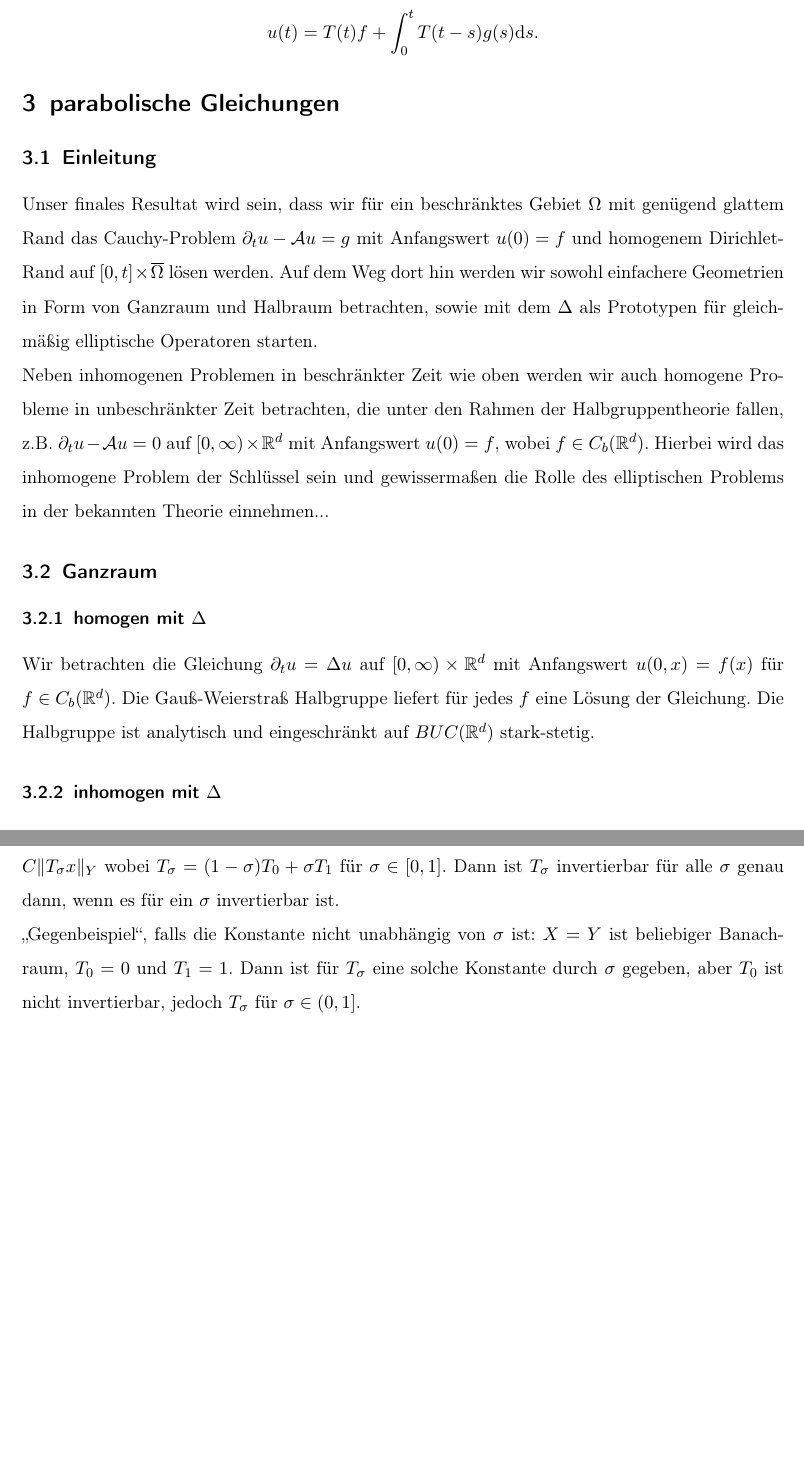
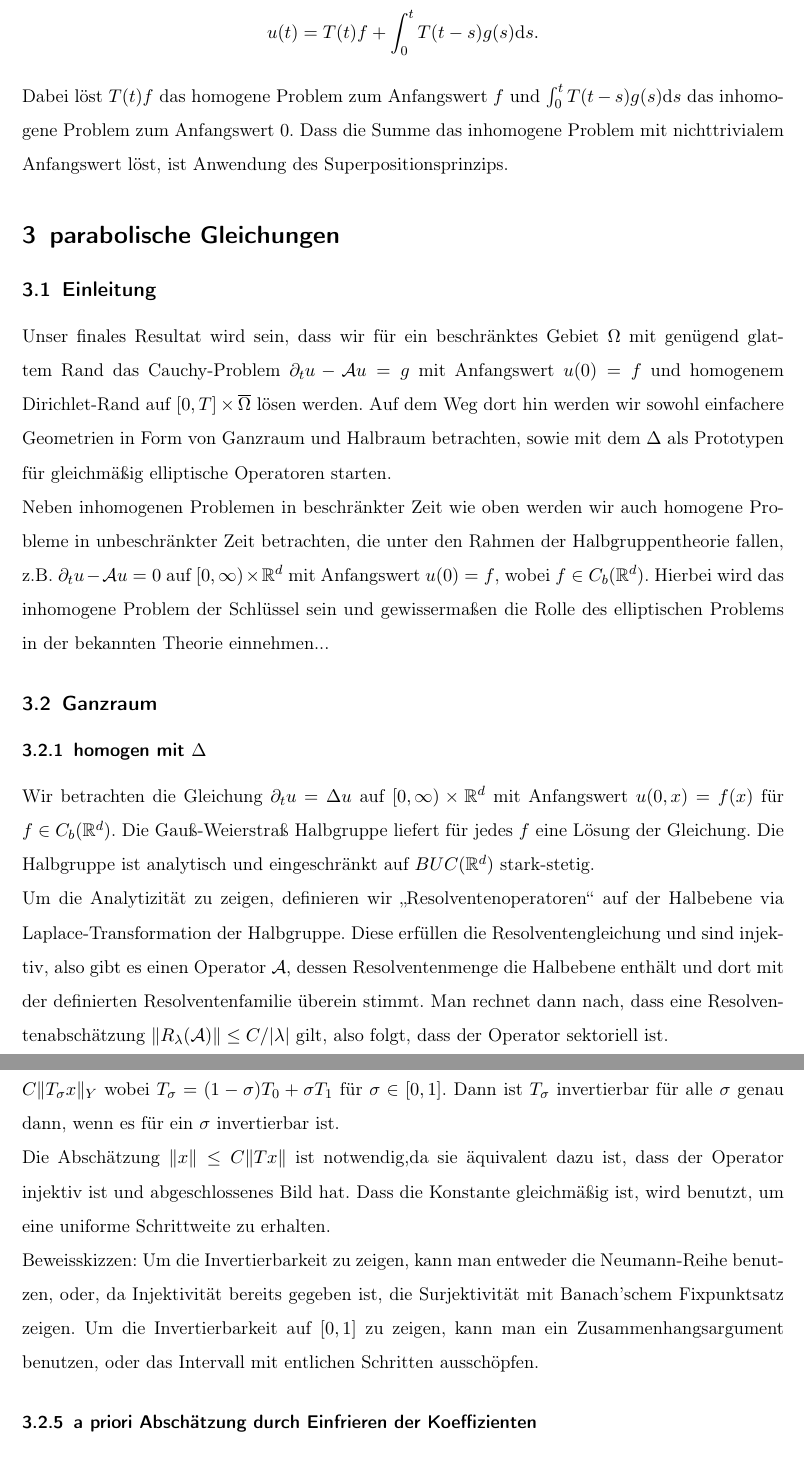
Before and after one commit to sbechtel/isem_zusammenfassung, a LaTeX document (zusammenfassung.tex): two parts of pages 3 and 4 of 8 before the commit and two parts of pages 3 and 5 of 8 after it, joined at a grey line, cut so that both start at the same text, the shorter picture padded with empty space. Compiled offline with pdfLaTeX.

Commit message:
Stetigkeitsmethode Unsinn entfernt und Beweisskizze hinzugefügt, Beweisskizze der Analytizität der GW-HG, Typos

```diff
--- a/zusammenfassung.tex
+++ b/zusammenfassung.tex
@@ -115,11 +115,13 @@ Wir wollen $\partial_t u = \Delta u + g$ mit Anfangswert $u_0=f$ lösen. Dazu ma
 
 Also benötigen wir $g = T(t)f'(t)$. Wir erheben kurz $T(t)$ zur Operatorgruppe und erhalten die Gleichung $f'(t)=T(-t)g$ und erhalten durch aufintegrieren $f(t)=f(0)+\int_0^t T(-s)g(s) \mathrm{d}s$. Durch einsetzen in unseren Ansatz erhalten wir unter Berücksichtigung von $f(0)=f$ die Lösungsformel $$u(t)=T(t)f+\int_0^t T(t-s)g(s) \mathrm{d}s.$$
 
+Dabei löst $T(t)f$ das homogene Problem zum Anfangswert $f$ und $\int_0^t T(t-s)g(s)\mathrm{d}s$ das inhomogene Problem zum Anfangswert $0$. Dass die Summe das inhomogene Problem mit nichttrivialem Anfangswert löst, ist Anwendung des Superpositionsprinzips.
+
 \section{parabolische Gleichungen}
 
 \subsection{Einleitung}
 
-Unser finales Resultat wird sein, dass wir für ein beschränktes Gebiet $\Omega$ mit genügend glattem Rand das Cauchy-Problem $\partial_t u - \A u = g$ mit Anfangswert $u(0)=f$ und homogenem Dirichlet-Rand auf $[0,t]\times \overline{\Omega}$ lösen werden. Auf dem Weg dort hin werden wir sowohl einfachere Geometrien in Form von Ganzraum und Halbraum betrachten, sowie mit dem $\Delta$ als Prototypen für gleichmäßig elliptische Operatoren starten.
+Unser finales Resultat wird sein, dass wir für ein beschränktes Gebiet $\Omega$ mit genügend glattem Rand das Cauchy-Problem $\partial_t u - \A u = g$ mit Anfangswert $u(0)=f$ und homogenem Dirichlet-Rand auf $[0,T]\times \overline{\Omega}$ lösen werden. Auf dem Weg dort hin werden wir sowohl einfachere Geometrien in Form von Ganzraum und Halbraum betrachten, sowie mit dem $\Delta$ als Prototypen für gleichmäßig elliptische Operatoren starten.
 
 Neben inhomogenen Problemen in beschränkter Zeit wie oben werden wir auch homogene Probleme in unbeschränkter Zeit betrachten, die unter den Rahmen der Halbgruppentheorie fallen, z.B. $\partial_t u - \A  u = 0$ auf $[0,\infty)\times \R^d$ mit Anfangswert $u(0)=f$, wobei $f\in C_b(\R^d)$. Hierbei wird das inhomogene Problem der Schlüssel sein und gewissermaßen die Rolle des elliptischen Problems in der bekannten Theorie einnehmen...
 
@@ -128,6 +130,8 @@ Neben inhomogenen Problemen in beschränkter Zeit wie oben werden wir auch homog
 \subsubsection{homogen mit $\Delta$}
 
 Wir betrachten die Gleichung $\partial_t u = \Delta u$ auf $[0,\infty)\times \R^d$ mit Anfangswert $u(0,x)=f(x)$ für $f\in C_b(\R^d)$. Die Gauß-Weierstraß Halbgruppe liefert für jedes $f$ eine Lösung der Gleichung. Die Halbgruppe ist analytisch und eingeschränkt auf $BUC(\R^d)$ stark-stetig.
+
+Um die Analytizität zu zeigen, definieren wir \enquote{Resolventenoperatoren} auf der Halbebene via Laplace-Transformation der Halbgruppe. Diese erfüllen die Resolventengleichung und sind injektiv, also gibt es einen Operator $\A$, dessen Resolventenmenge die Halbebene enthält und dort mit der definierten Resolventenfamilie überein stimmt. Man rechnet dann nach, dass eine Resolventenabschätzung $\|R_\lambda(\A)\|\leq C/|\lambda|$ gilt, also folgt, dass der Operator sektoriell ist.
 
 \subsubsection{inhomogen mit $\Delta$}
 
@@ -141,7 +145,9 @@ Nun wollen wir in der obigen Gleichung $\Delta$ durch einen allgemeinen gleichm
 
 Sind $X,Y$ Banachräume, $T_0,T_1:X\to Y$ stetig und es gibt eine Konstante $C>0$ mit $\|x\|_X \leq C \|T_\sigma x\|_Y$ wobei $T_\sigma = (1-\sigma) T_0 + \sigma T_1$ für $\sigma\in [0,1]$. Dann ist $T_\sigma$ invertierbar für alle $\sigma$ genau dann, wenn es für ein $\sigma$ invertierbar ist.
 
-\enquote{Gegenbeispiel}, falls die Konstante nicht unabhängig von $\sigma$ ist: $X=Y$ ist beliebiger Banachraum, $T_0=0$ und $T_1=1$. Dann ist für $T_\sigma$ eine solche Konstante durch $\sigma$ gegeben, aber $T_0$ ist nicht invertierbar, jedoch $T_\sigma$ für $\sigma\in (0,1]$.
+Die Abschätzung $\|x\|\leq C\|Tx\|$ ist notwendig,da sie äquivalent dazu ist, dass der Operator injektiv ist und abgeschlossenes Bild hat. Dass die Konstante gleichmäßig ist, wird benutzt, um eine uniforme Schrittweite zu erhalten.
+
+Beweisskizzen: Um die Invertierbarkeit zu zeigen, kann man entweder die Neumann-Reihe benutzen, oder, da Injektivität bereits gegeben ist, die Surjektivität mit Banach'schem Fixpunktsatz zeigen. Um die Invertierbarkeit auf $[0,1]$ zu zeigen, kann man ein Zusammenhangsargument benutzen, oder das Intervall mit entlichen Schritten ausschöpfen.
 
 \subsubsection{a priori Abschätzung durch Einfrieren der Koeffizienten}
 
```
Also changed, not shown: zusammenfassung.pdf, zusammenfassung.tex (4 more changed lines).
